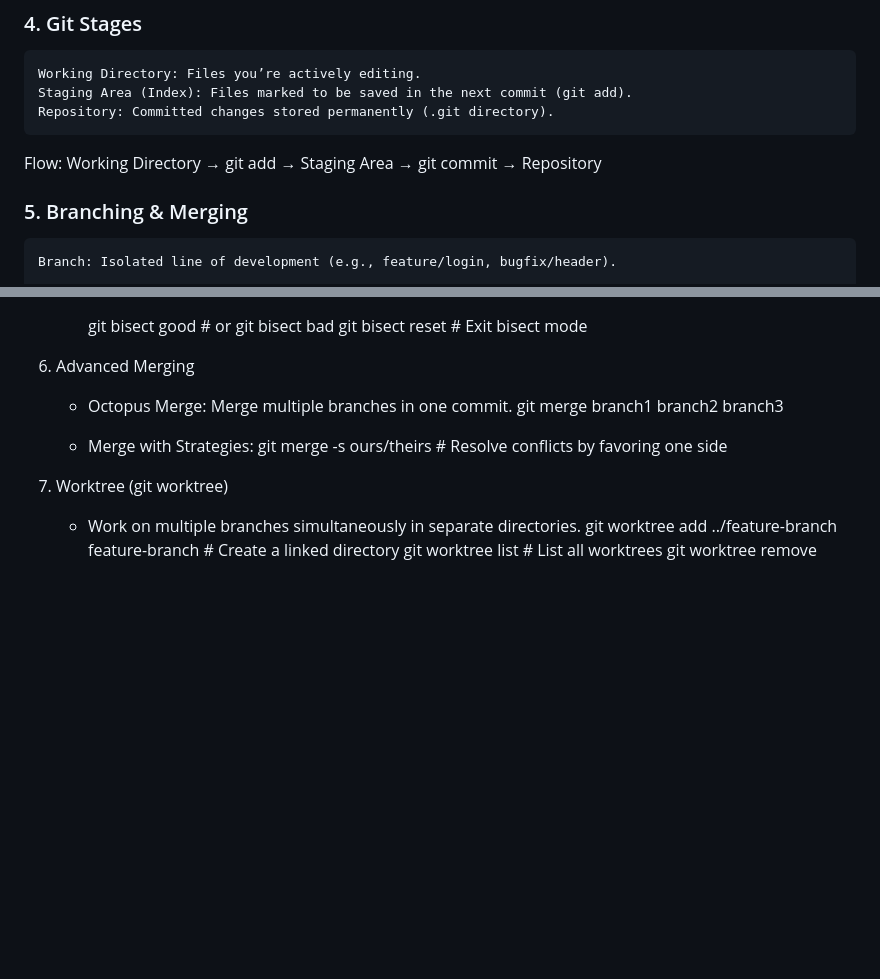
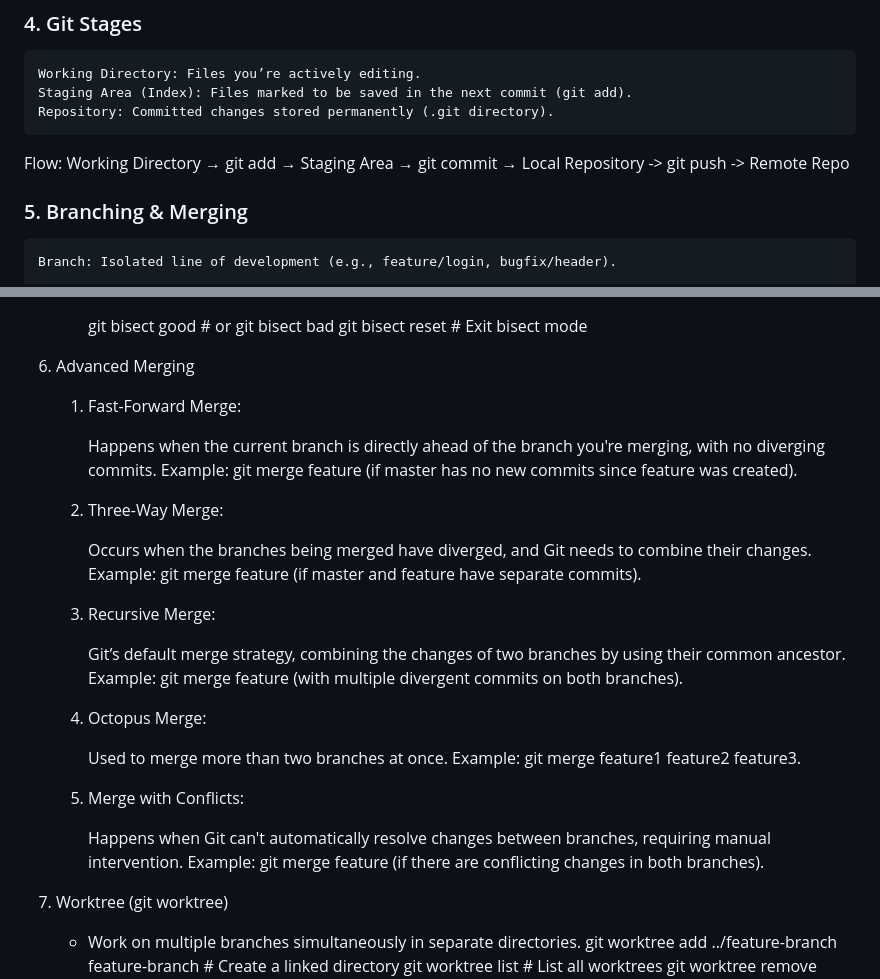
Before and after one commit to anil-k-rajamoni18/JavaBackendDevOps, a Markdown page: JAVA/git-github.md, 2 parts joined by grey strips. Drawn GitHub-style; blank space fills up the shorter version.

```diff
--- a/JAVA/git-github.md
+++ b/JAVA/git-github.md
@@ -51,7 +51,7 @@ Configure Git:
     Repository: Committed changes stored permanently (.git directory).
 
 Flow:
-    Working Directory → git add → Staging Area → git commit → Repository
+    Working Directory → git add → Staging Area → git commit → Local Repository -> git push -> Remote Repo
 
 ### 5. Branching & Merging
 
@@ -172,11 +172,30 @@ Flow:
 
 6. Advanced Merging
 
-    - Octopus Merge: Merge multiple branches in one commit.
-        git merge branch1 branch2 branch3
+    1. Fast-Forward Merge:
 
-    - Merge with Strategies:
-        git merge -s ours/theirs  # Resolve conflicts by favoring one side
+        Happens when the current branch is directly ahead of the branch you're merging, with no diverging commits.
+        Example: git merge feature (if master has no new commits since feature was created).
+
+    2. Three-Way Merge:
+
+        Occurs when the branches being merged have diverged, and Git needs to combine their changes.
+        Example: git merge feature (if master and feature have separate commits).
+
+    3. Recursive Merge:
+
+        Git’s default merge strategy, combining the changes of two branches by using their common ancestor.
+        Example: git merge feature (with multiple divergent commits on both branches).
+
+    4. Octopus Merge:
+
+        Used to merge more than two branches at once.
+        Example: git merge feature1 feature2 feature3.
+
+    5. Merge with Conflicts:
+
+        Happens when Git can't automatically resolve changes between branches, requiring manual intervention.
+        Example: git merge feature (if there are conflicting changes in both branches).
 
 7. Worktree (git worktree)
 
```
Also changed, not shown: JAVA/Linux-Commands.md (added, +206 -0 lines).
